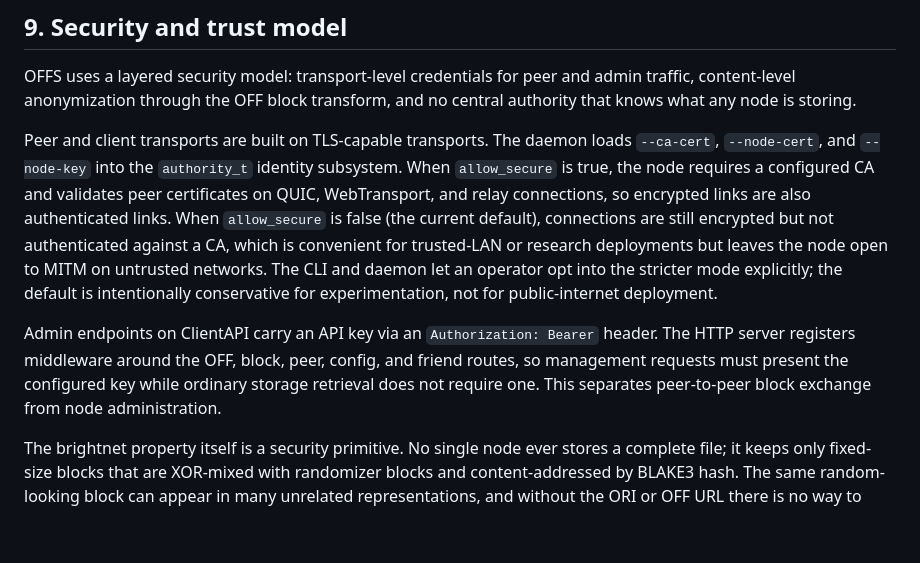
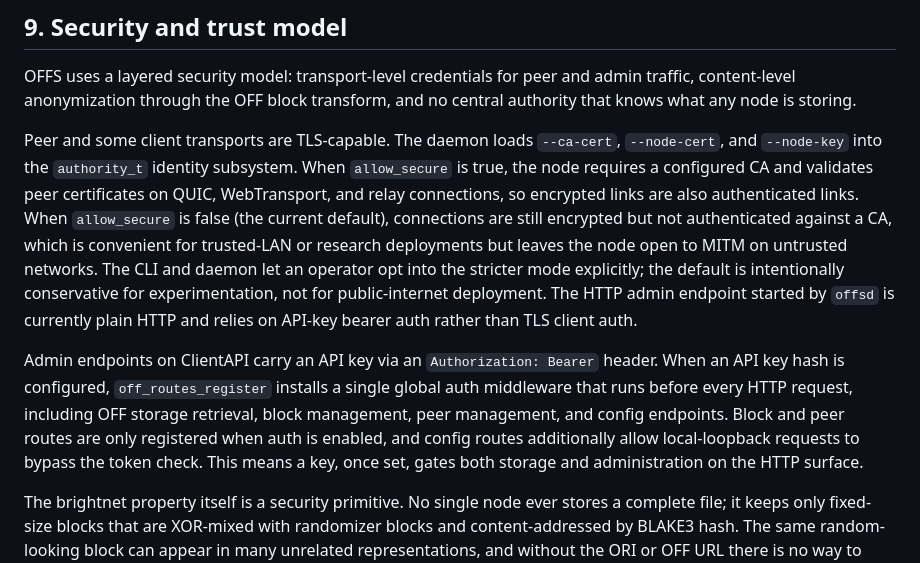
Before and after one commit to vijayee/liboffs, a Markdown page: docs/HowOFFSWorks.md, the part around the change. Drawn GitHub-style; blank space fills up the shorter version.

Commit message:
docs: correct auth middleware description in security section
The auth middleware is global when enabled and applies to all HTTP routes,
including storage retrieval; block/peer routes are only registered with auth.
Also clarify that the default HTTP admin endpoint is plain HTTP.

```diff
--- a/docs/HowOFFSWorks.md
+++ b/docs/HowOFFSWorks.md
@@ -206,9 +206,9 @@ Because the C API exposes connection, put, get, block, and health operations thr
 
 OFFS uses a layered security model: transport-level credentials for peer and admin traffic, content-level anonymization through the OFF block transform, and no central authority that knows what any node is storing.
 
-Peer and client transports are built on TLS-capable transports. The daemon loads `--ca-cert`, `--node-cert`, and `--node-key` into the `authority_t` identity subsystem. When `allow_secure` is true, the node requires a configured CA and validates peer certificates on QUIC, WebTransport, and relay connections, so encrypted links are also authenticated links. When `allow_secure` is false (the current default), connections are still encrypted but not authenticated against a CA, which is convenient for trusted-LAN or research deployments but leaves the node open to MITM on untrusted networks. The CLI and daemon let an operator opt into the stricter mode explicitly; the default is intentionally conservative for experimentation, not for public-internet deployment.
+Peer and some client transports are TLS-capable. The daemon loads `--ca-cert`, `--node-cert`, and `--node-key` into the `authority_t` identity subsystem. When `allow_secure` is true, the node requires a configured CA and validates peer certificates on QUIC, WebTransport, and relay connections, so encrypted links are also authenticated links. When `allow_secure` is false (the current default), connections are still encrypted but not authenticated against a CA, which is convenient for trusted-LAN or research deployments but leaves the node open to MITM on untrusted networks. The CLI and daemon let an operator opt into the stricter mode explicitly; the default is intentionally conservative for experimentation, not for public-internet deployment. The HTTP admin endpoint started by `offsd` is currently plain HTTP and relies on API-key bearer auth rather than TLS client auth.
 
-Admin endpoints on ClientAPI carry an API key via an `Authorization: Bearer` header. The HTTP server registers middleware around the OFF, block, peer, config, and friend routes, so management requests must present the configured key while ordinary storage retrieval does not require one. This separates peer-to-peer block exchange from node administration.
+Admin endpoints on ClientAPI carry an API key via an `Authorization: Bearer` header. When an API key hash is configured, `off_routes_register` installs a single global auth middleware that runs before every HTTP request, including OFF storage retrieval, block management, peer management, and config endpoints. Block and peer routes are only registered when auth is enabled, and config routes additionally allow local-loopback requests to bypass the token check. This means a key, once set, gates both storage and administration on the HTTP surface.
 
 The brightnet property itself is a security primitive. No single node ever stores a complete file; it keeps only fixed-size blocks that are XOR-mixed with randomizer blocks and content-addressed by BLAKE3 hash. The same random-looking block can appear in many unrelated representations, and without the ORI or OFF URL there is no way to know which blocks belong to which content. Possession and meaning are deliberately separated: a node can prove it holds a block without revealing what that block is for.
 
```
